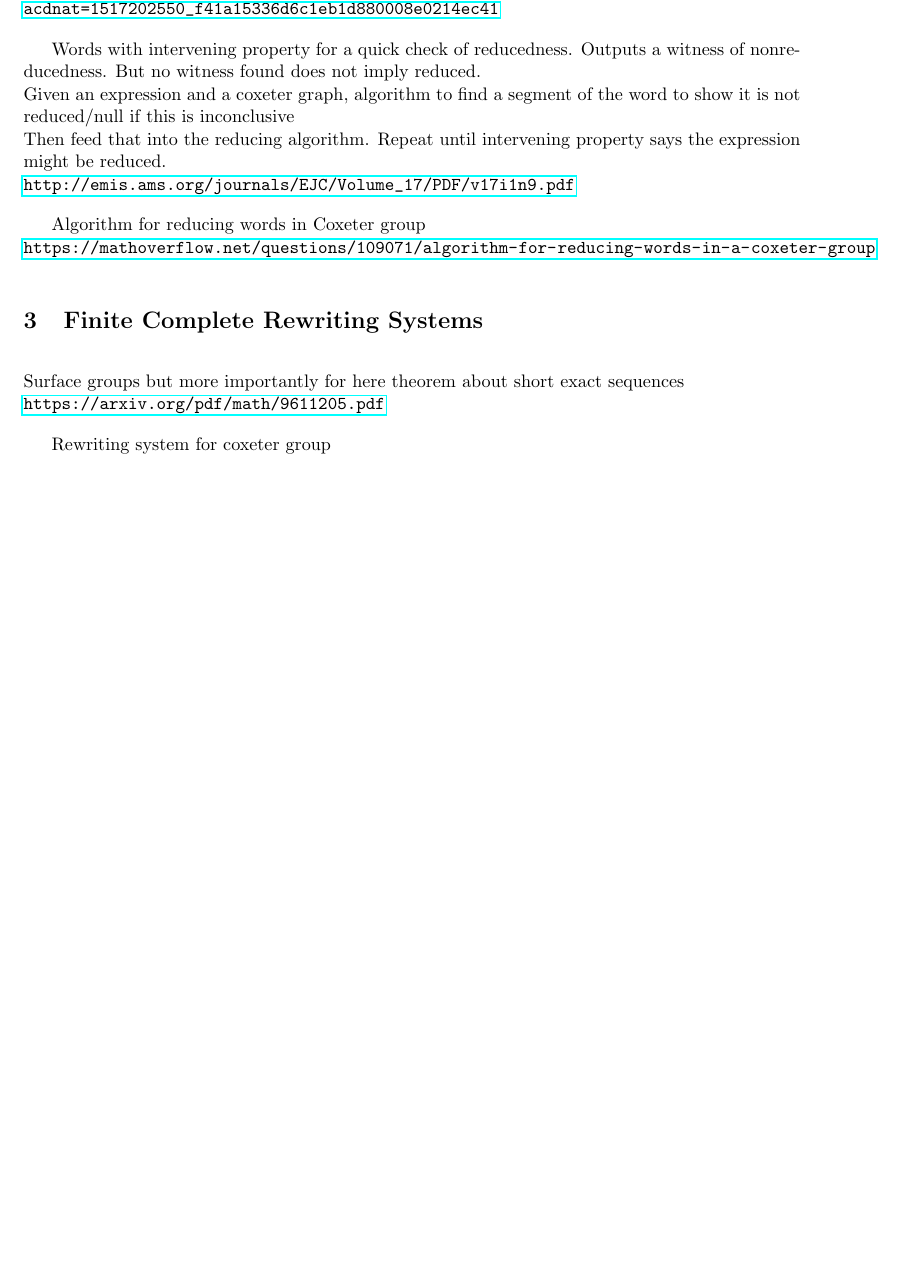
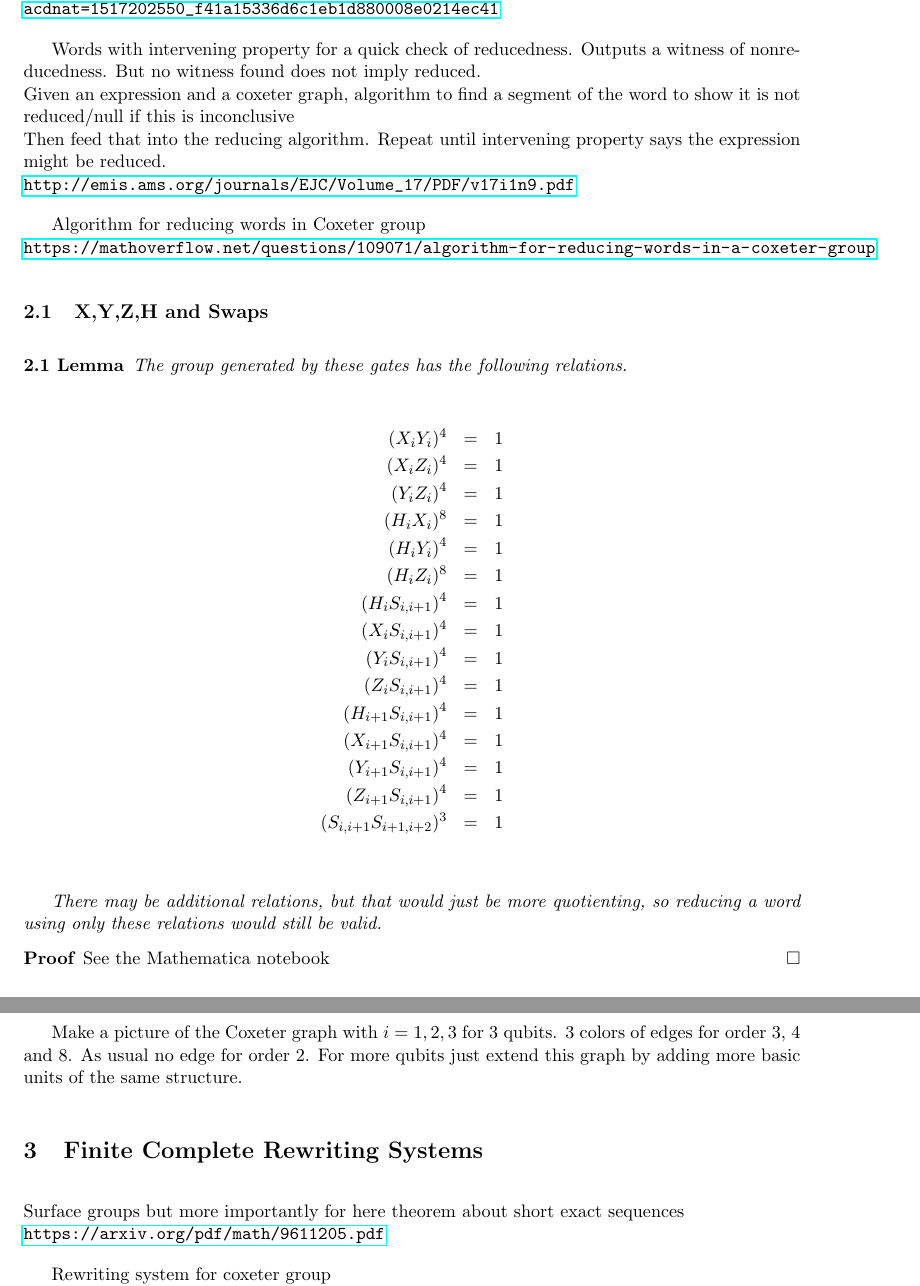
Before and after one commit to Cobord/Quantum-Computer-Things, a LaTeX document (GroupWordProblem.tex): part of page 2 of 2 before the commit and two parts of pages 2 and 3 of 3 after it, the two joined at a grey line, cut so that both start at the same text, the shorter picture padded with empty space. Compiled offline with pdfLaTeX.

Commit message:
X,Y,Z,H,S relations
Coxeter relations among X,Y,Z,H on all single qubits and swaps between adjacent qubits.

```diff
--- a/GroupWordProblem.tex
+++ b/GroupWordProblem.tex
@@ -170,6 +170,38 @@ Then feed that into the reducing algorithm. Repeat until intervening property sa
 Algorithm for reducing words in Coxeter group\\
 \url{https://mathoverflow.net/questions/109071/algorithm-for-reducing-words-in-a-coxeter-group}
 
+\subsection{X,Y,Z,H and Swaps}
+
+\begin{lemma}
+The group generated by these gates has the following relations.
+
+\begin{eqnarray*}
+( X_i Y_i )^4 &=& 1\\
+( X_i Z_i )^4 &=& 1\\
+( Y_i Z_i )^4 &=& 1\\
+( H_i X_i )^8 &=& 1\\
+( H_i Y_i )^4 &=& 1\\
+( H_i Z_i )^8 &=& 1\\
+(H_i S_{i,i+1})^4 &=& 1\\
+(X_i S_{i,i+1})^4 &=& 1\\
+(Y_i S_{i,i+1})^4 &=& 1\\
+(Z_i S_{i,i+1})^4 &=& 1\\
+(H_{i+1} S_{i,i+1})^4 &=& 1\\
+(X_{i+1} S_{i,i+1})^4 &=& 1\\
+(Y_{i+1} S_{i,i+1})^4 &=& 1\\
+(Z_{i+1} S_{i,i+1})^4 &=& 1\\
+(S_{i,i+1} S_{i+1,i+2})^3 &=& 1\\
+\end{eqnarray*}
+
+There may be additional relations, but that would just be more quotienting, so reducing a word using only these relations would still be valid.
+\end{lemma}
+
+\begin{proof}
+See the Mathematica notebook
+\end{proof}
+
+Make a picture of the Coxeter graph with $i=1,2,3$ for 3 qubits. 3 colors of edges for order $3$, $4$ and $8$. As usual no edge for order $2$. For more qubits just extend this graph by adding more basic units of the same structure.
+
 \section{Finite Complete Rewriting Systems}
 
 Surface groups but more importantly for here theorem about short exact sequences\\
```
Also changed, not shown: GroupWordProblem.pdf, 1 other file.
